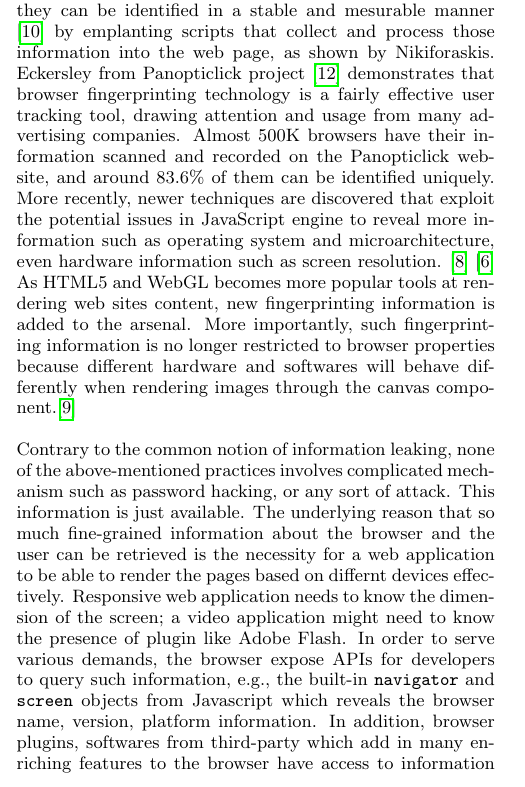
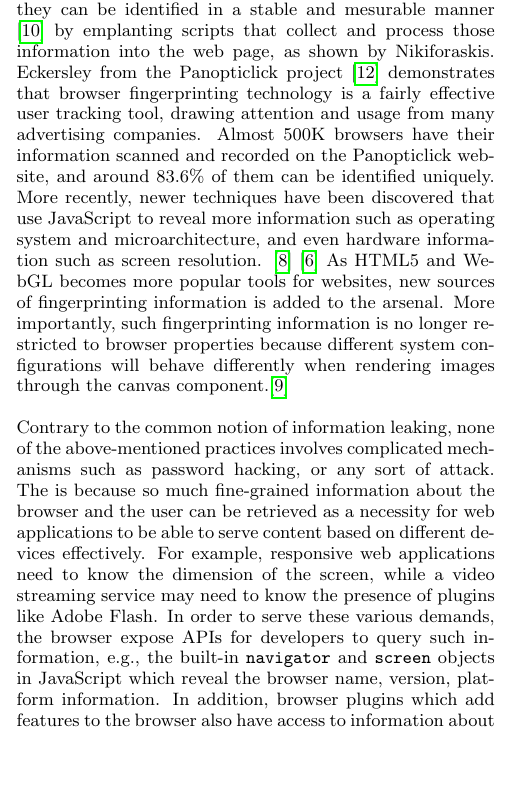
Before and after one commit to cs3235-autoauth/report, a LaTeX paper (paper.tex): part of one column of page 1 of 5, cut so that both start at the same text, the shorter picture padded with empty space. Compiled offline with pdfLaTeX.

Commit message:
Fix typos and language for fingerprinting overview

```diff
--- a/paper.tex
+++ b/paper.tex
@@ -148,15 +148,14 @@ Browser fingerprinting technology usually involves the process of collecting use
 In contrast with the state-of-the-art Cookies methodology, such fingerprinting is said to be "stateless" because no additional information (e.g., cookies, tokens) is stored on the user's device.
 
 With the amount of information given away from the browser, they can be identified in a stable and mesurable manner \cite{niki:cookie} by emplanting scripts that collect and process those information into the web page, as shown by Nikiforaskis.
-Eckersley from Panopticlick project \cite{panop} demonstrates that browser fingerprinting technology is a fairly effective user tracking tool, drawing attention and usage from many advertising companies. Almost 500K browsers have their information scanned and recorded on the Panopticlick website, and around $83.6\%$ of them can be identified uniquely.
-More recently, newer techniques are discovered that exploit the potential issues in JavaScript engine to reveal more information such as operating system and microarchitecture, even hardware information such as screen resolution. \cite{mowery:fg} \cite{boda:user}
-As HTML5 and WebGL becomes more popular tools at rendering web sites content, new fingerprinting information is added to the arsenal. More importantly, such fingerprinting information is no longer restricted to browser properties because different hardware and softwares will behave differently when rendering images through the canvas component.\cite{mowery:pixel}
+Eckersley from the Panopticlick project \cite{panop} demonstrates that browser fingerprinting technology is a fairly effective user tracking tool, drawing attention and usage from many advertising companies. Almost 500K browsers have their information scanned and recorded on the Panopticlick website, and around $83.6\%$ of them can be identified uniquely.
+More recently, newer techniques have been discovered that use JavaScript to reveal more information such as operating system and microarchitecture, and even hardware information such as screen resolution. \cite{mowery:fg} \cite{boda:user}
+As HTML5 and WebGL becomes more popular tools for websites, new sources of fingerprinting information is added to the arsenal. More importantly, such fingerprinting information is no longer restricted to browser properties because different system configurations will behave differently when rendering images through the canvas component.\cite{mowery:pixel}
 
 
-Contrary to the common notion of information leaking, none of the above-mentioned practices involves complicated mechanism such as password hacking, or any sort of attack. This information is just available.
-The underlying reason that so much fine-grained information about the browser and the user can be retrieved is the necessity for a web application to be able to render the pages based on differnt devices effectively. Responsive web application needs to know the dimension of the screen; a video application might need to know the presence of plugin like Adobe Flash.
-In order to serve various demands, the browser expose APIs for developers to query such information, e.g., the built-in \verb|navigator| and \verb|screen| objects from Javascript which reveals the browser name, version, platform information.
-In addition, browser plugins, softwares from third-party which add in many enriching features to the browser have access to information about the computers, that can expose more accurate identifiers.
+Contrary to the common notion of information leaking, none of the above-mentioned practices involves complicated mechanisms such as password hacking, or any sort of attack. The is because so much fine-grained information about the browser and the user can be retrieved as a necessity for web applications to be able to serve content based on different devices effectively. For example, responsive web applications need to know the dimension of the screen, while a video streaming service may need to know the presence of plugins like Adobe Flash.
+In order to serve these various demands, the browser expose APIs for developers to query such information, e.g., the built-in \verb|navigator| and \verb|screen| objects in JavaScript which reveal the browser name, version, platform information.
+In addition, browser plugins which add  features to the browser also have access to information about the computer that can expose more accurate identifiers.
 
 \subsection{Surveys of Fingerprinting Practices}
 
```
